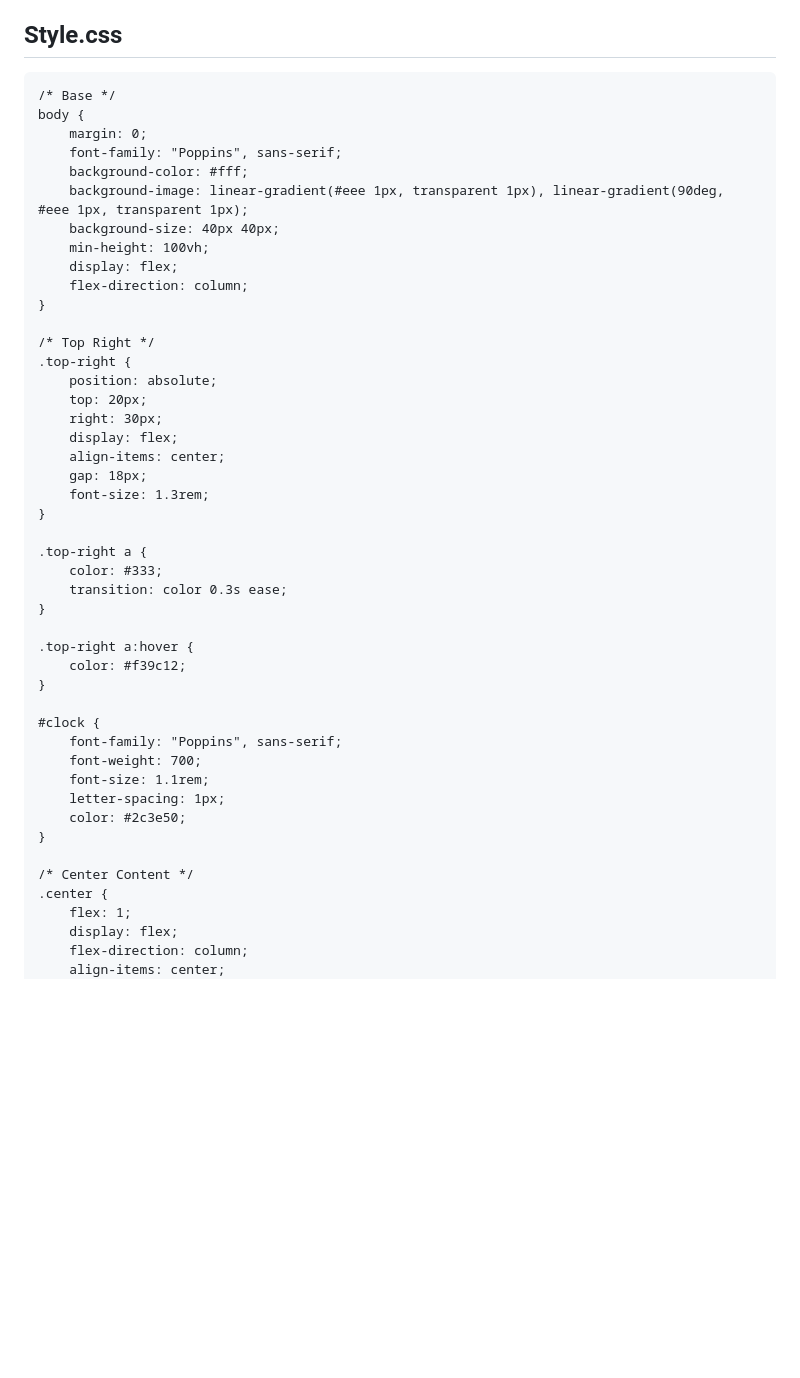
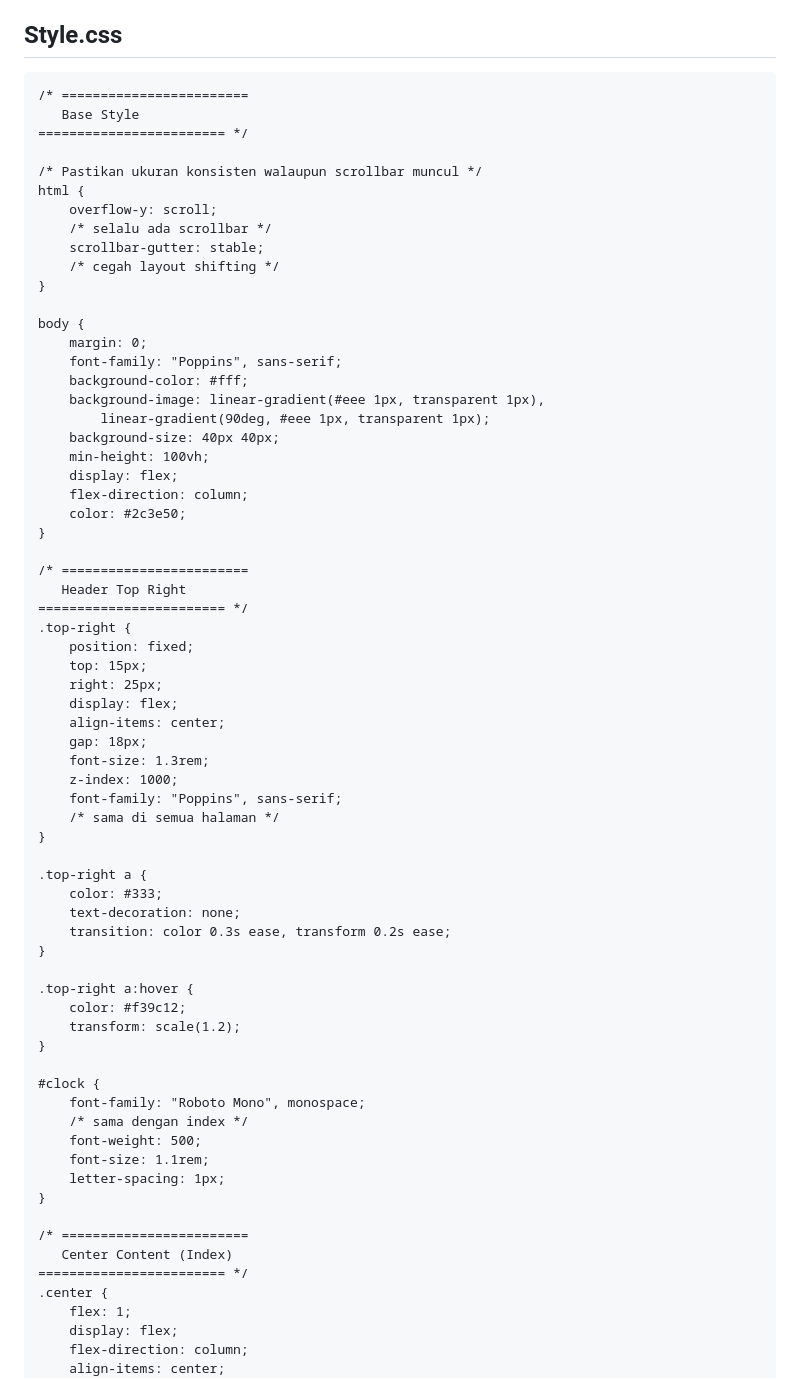
Before and after one commit to Pascalllllll/WebPro-Quiz-1, a Markdown page: README.md, the part around the change printed below. GitHub-like rendering; blank space fills up the shorter version.

````diff
--- a/README.md
+++ b/README.md
@@ -112,47 +112,69 @@ A guide to tourist attractions in your hometown.
 
 ## Style.css
 ```style.css
-/* Base */
+/* ========================
+   Base Style
+======================== */
+
+/* Pastikan ukuran konsisten walaupun scrollbar muncul */
+html {
+    overflow-y: scroll;
+    /* selalu ada scrollbar */
+    scrollbar-gutter: stable;
+    /* cegah layout shifting */
+}
+
 body {
     margin: 0;
     font-family: "Poppins", sans-serif;
     background-color: #fff;
-    background-image: linear-gradient(#eee 1px, transparent 1px), linear-gradient(90deg, #eee 1px, transparent 1px);
+    background-image: linear-gradient(#eee 1px, transparent 1px),
+        linear-gradient(90deg, #eee 1px, transparent 1px);
     background-size: 40px 40px;
     min-height: 100vh;
     display: flex;
     flex-direction: column;
+    color: #2c3e50;
 }
 
-/* Top Right */
+/* ========================
+   Header Top Right
+======================== */
 .top-right {
-    position: absolute;
-    top: 20px;
-    right: 30px;
+    position: fixed;
+    top: 15px;
+    right: 25px;
     display: flex;
     align-items: center;
     gap: 18px;
     font-size: 1.3rem;
+    z-index: 1000;
+    font-family: "Poppins", sans-serif;
+    /* sama di semua halaman */
 }
 
 .top-right a {
     color: #333;
-    transition: color 0.3s ease;
+    text-decoration: none;
+    transition: color 0.3s ease, transform 0.2s ease;
 }
 
 .top-right a:hover {
     color: #f39c12;
+    transform: scale(1.2);
 }
 
 #clock {
-    font-family: "Poppins", sans-serif;
-    font-weight: 700;
+    font-family: "Roboto Mono", monospace;
+    /* sama dengan index */
+    font-weight: 500;
     font-size: 1.1rem;
     letter-spacing: 1px;
-    color: #2c3e50;
 }
 
-/* Center Content */
+/* ========================
+   Center Content (Index)
+======================== */
 .center {
     flex: 1;
     display: flex;
````
Also changed, not shown: other parts of README.md (+143 -36 lines).
